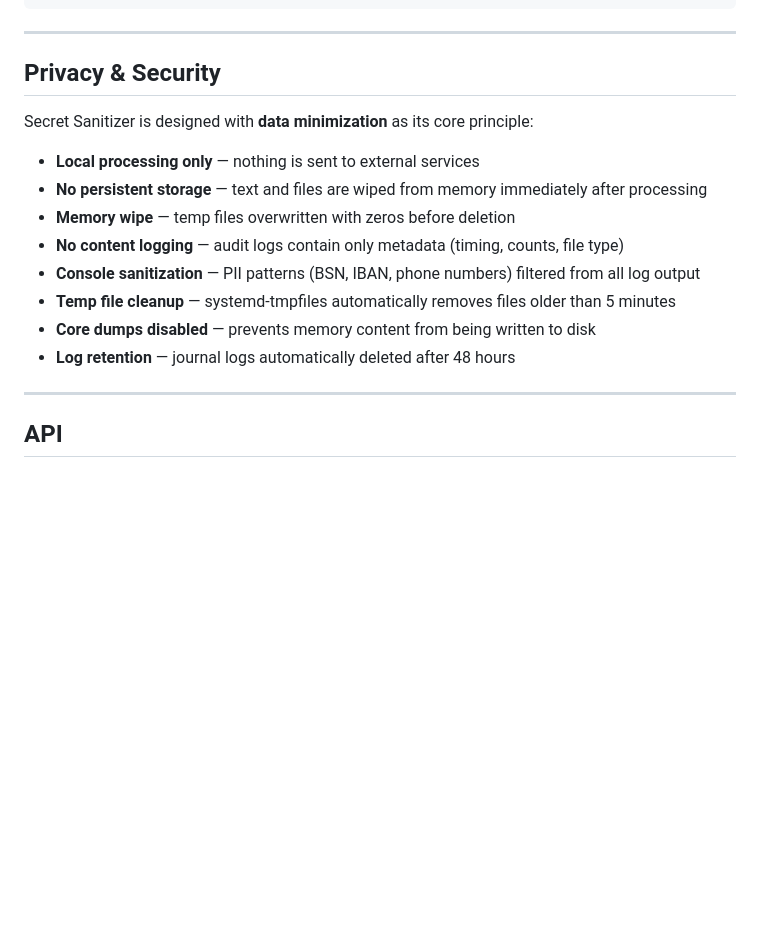
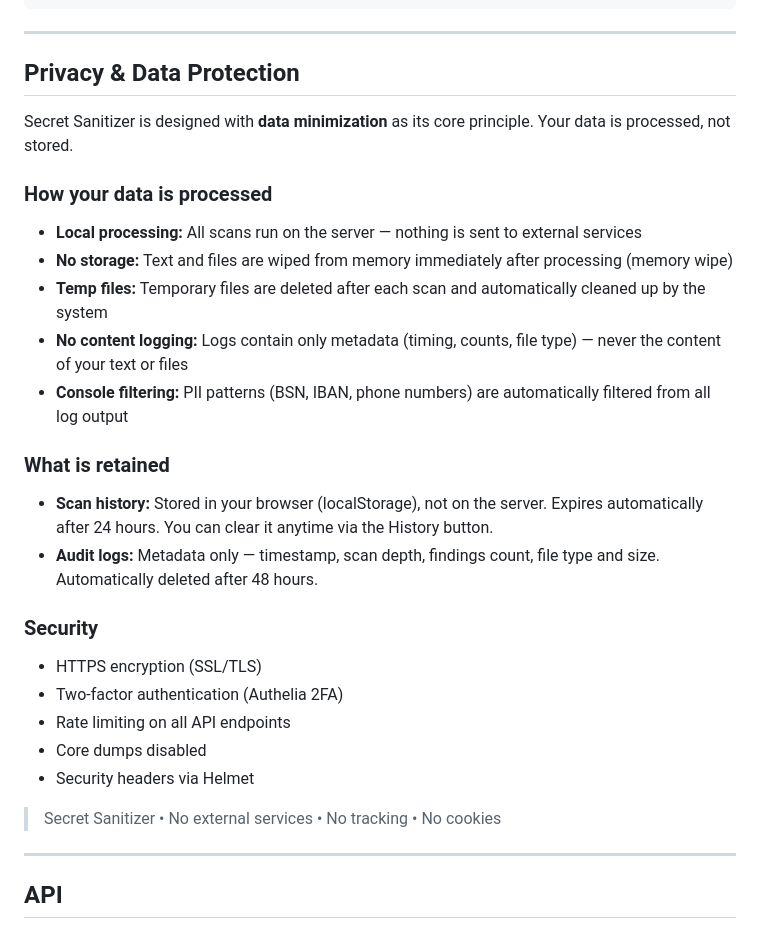
Before and after one commit to kramerica-inc-dev/secret-sanitizer, a Markdown page: README.md, the part around the change. Drawn GitHub-style; blank space fills up the shorter version.

Commit message:
docs: expand Privacy & Data Protection section to match in-app modal

```diff
--- a/README.md
+++ b/README.md
@@ -88,18 +88,32 @@ Redacted output + findings report
 
 ---
 
-## Privacy & Security
+## Privacy & Data Protection
 
-Secret Sanitizer is designed with **data minimization** as its core principle:
+Secret Sanitizer is designed with **data minimization** as its core principle. Your data is processed, not stored.
 
-- **Local processing only** — nothing is sent to external services
-- **No persistent storage** — text and files are wiped from memory immediately after processing
-- **Memory wipe** — temp files overwritten with zeros before deletion
-- **No content logging** — audit logs contain only metadata (timing, counts, file type)
-- **Console sanitization** — PII patterns (BSN, IBAN, phone numbers) filtered from all log output
-- **Temp file cleanup** — systemd-tmpfiles automatically removes files older than 5 minutes
-- **Core dumps disabled** — prevents memory content from being written to disk
-- **Log retention** — journal logs automatically deleted after 48 hours
+### How your data is processed
+
+- **Local processing:** All scans run on the server — nothing is sent to external services
+- **No storage:** Text and files are wiped from memory immediately after processing (memory wipe)
+- **Temp files:** Temporary files are deleted after each scan and automatically cleaned up by the system
+- **No content logging:** Logs contain only metadata (timing, counts, file type) — never the content of your text or files
+- **Console filtering:** PII patterns (BSN, IBAN, phone numbers) are automatically filtered from all log output
+
+### What is retained
+
+- **Scan history:** Stored in your browser (localStorage), not on the server. Expires automatically after 24 hours. You can clear it anytime via the History button.
+- **Audit logs:** Metadata only — timestamp, scan depth, findings count, file type and size. Automatically deleted after 48 hours.
+
+### Security
+
+- HTTPS encryption (SSL/TLS)
+- Two-factor authentication (Authelia 2FA)
+- Rate limiting on all API endpoints
+- Core dumps disabled
+- Security headers via Helmet
+
+> Secret Sanitizer • No external services • No tracking • No cookies
 
 ---
 
```
